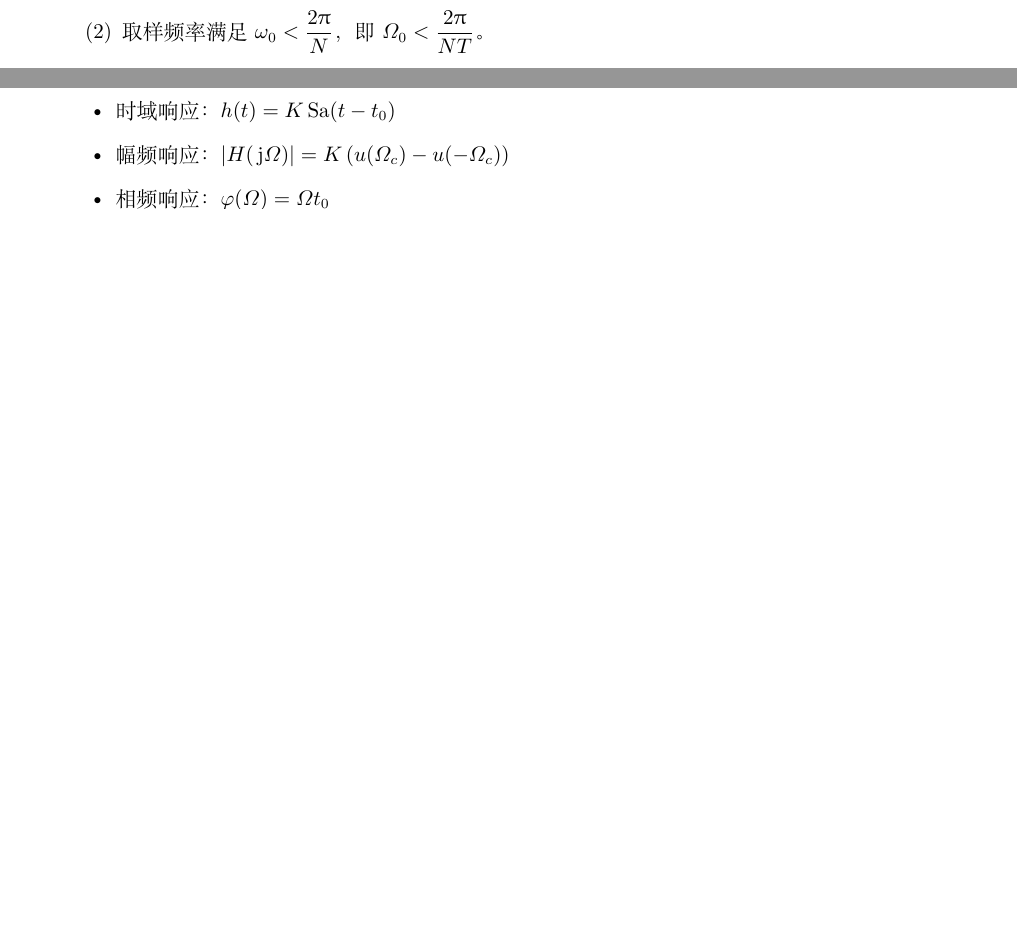
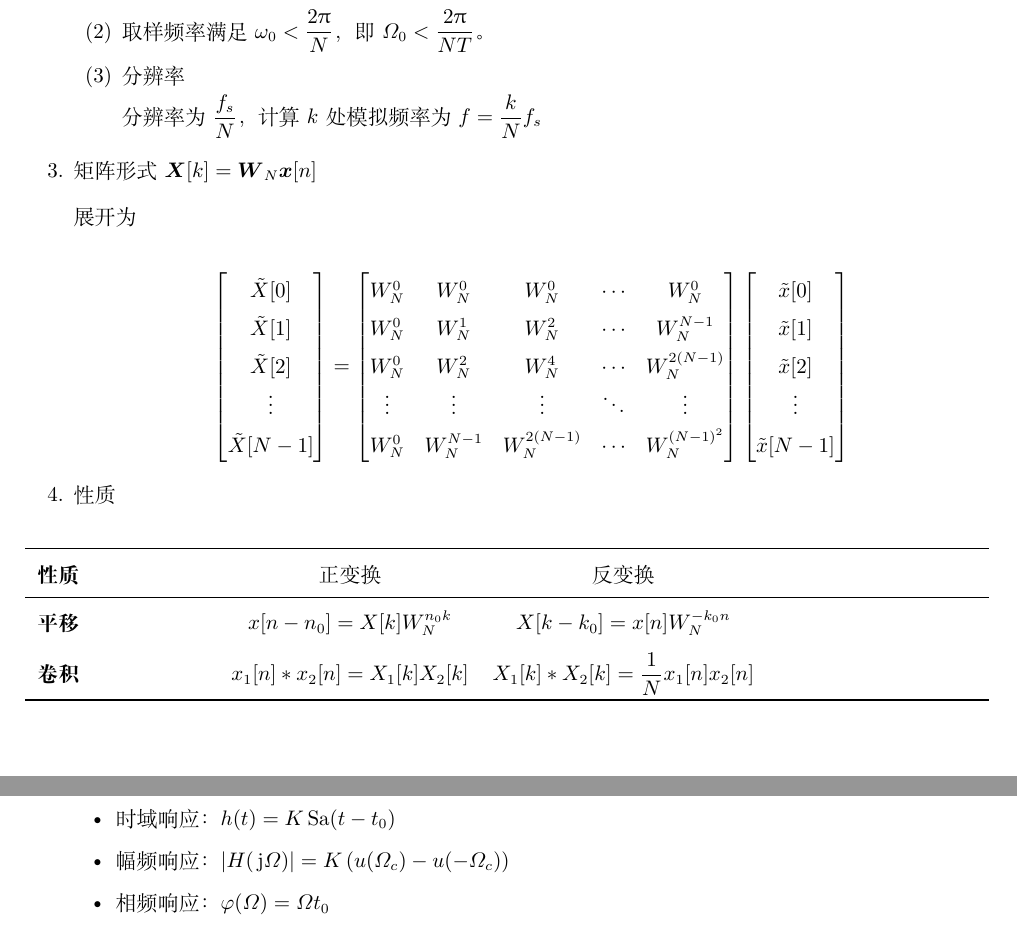
Before and after one commit to tijianweijin/university-notes, a LaTeX document (4-2 数字信号与系统/数字信号与系统笔记.tex): two parts of pages 6 and 10 of 12 before the commit and two parts of pages 7 and 11 of 13 after it, joined at a grey line, cut so that both start at the same text, the shorter picture padded with empty space. Compiled offline with XeLaTeX.

Commit message:
Auto backup notes 2026-11-18 22:00:03

```diff
--- a/4-2 数字信号与系统/数字信号与系统笔记.tex
+++ b/4-2 数字信号与系统/数字信号与系统笔记.tex
@@ -103,6 +103,7 @@
 \newcommand{\dft}{\operatorname{DFT}}
 \newcommand{\idfs}{\operatorname{IDFS}}
 \newcommand{\idft}{\operatorname{IDFT}}
+\newcommand{\vect}[1]{\boldsymbol{#1}}
 
 \newfontfamily\russianfont{DejaVu Sans}
 
@@ -616,8 +617,58 @@ x[n] = \FF^{-1} \left\{ X(e^{\jj\omega}) \right\} = \int_{-\uppi}^{\uppi} X(e^{\
 
     \item 取样频率满足$\omega_0 < \dfrac{2\uppi}{N}$，
     即$\varOmega_0 < \dfrac{2\uppi}{NT}$。
+
+    \item 分辨率
+
+    分辨率为$\dfrac{f_s}{N}$，计算$k$处模拟频率为$f=\dfrac{k}{N}f_s$
   \end{enumerate}
 
+  \item 矩阵形式$\vect X[k] = \vect W_N \vect x[n]$
+
+  展开为
+
+  \[
+  \begin{bmatrix}
+  \tilde{X}[0]\\
+  \tilde{X}[1]\\
+  \tilde{X}[2]\\
+  \vdots\\
+  \tilde{X}[N-1]
+  \end{bmatrix}
+  =
+  \begin{bmatrix}
+  W_N^0 & W_N^0 & W_N^0 & \cdots & W_N^0\\
+  W_N^0 & W_N^1 & W_N^2 & \cdots & W_N^{N-1}\\
+  W_N^0 & W_N^2 & W_N^4 & \cdots & W_N^{2(N-1)}\\
+  \vdots & \vdots & \vdots & \ddots & \vdots\\
+  W_N^0 & W_N^{N-1} & W_N^{2(N-1)} & \cdots & W_N^{(N-1)^2}
+  \end{bmatrix}
+  \begin{bmatrix}
+  \tilde{x}[0]\\
+  \tilde{x}[1]\\
+  \tilde{x}[2]\\
+  \vdots\\
+  \tilde{x}[N-1]
+  \end{bmatrix}
+  \]
+
+  \item 性质
+  \begin{center}
+  \begin{table}[H]
+    \centering
+    \begin{tabularx}{\textwidth}{>{\bfseries}p{3cm} c c}
+      \toprule
+      性质 & 正变换 & 反变换 \\
+      \midrule
+      平移 & $x[n-n_0]=X[k]W_N^{n_0k}$
+        & $X[k-k_0]=x[n]W_N^{-k_0n}$ \\[6pt]
+
+      卷积 & $x_1[n] \ast x_2[n] = X_1[k]X_2[k]$
+        & $X_1[k] \ast X_2[k] = \dfrac{1}{N} x_1[n]x_2[n]$ \\
+      \bottomrule
+    \end{tabularx}
+  \end{table}
+  \end{center}
 \end{enumerate}
 
 \subsubsection{离散Fourier变换，DFT}
```
Also changed, not shown: 1-5 矢量分析与场论/矢量分析与场论笔记.tex (+1 -0 lines), 1-4 概率论与数理统计/概率论与数理统计笔记.pdf, 4-2 数字信号与系统/数字信号与系统笔记.pdf, 4-2 数字信号与系统/数字信号与系统笔记.tex (2 more changed lines), 5 other files.
